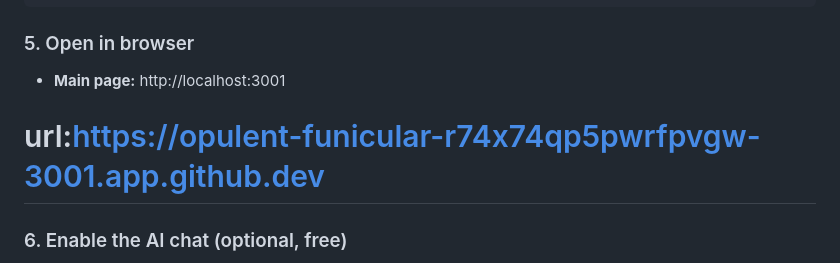
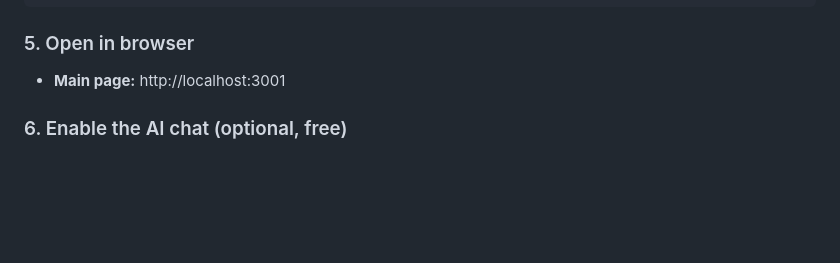
Before and after one commit to nexara93-oss/stock-predictor-ai, a Markdown page: README.md, the part around the change. GitHub-like rendering; blank space fills up the shorter version.

Commit message:
Remove GitHub app URL from README
Removed the URL to the GitHub app from the README.

```diff
--- a/README.md
+++ b/README.md
@@ -55,7 +55,7 @@ start.bat
 ### 5. Open in browser
 
 - **Main page:** http://localhost:3001
-# url:https://opulent-funicular-r74x74qp5pwrfpvgw-3001.app.github.dev
+
 ### 6. Enable the AI chat (optional, free)
 
 1. Create a free key at [openrouter.ai](https://openrouter.ai/keys)
```
